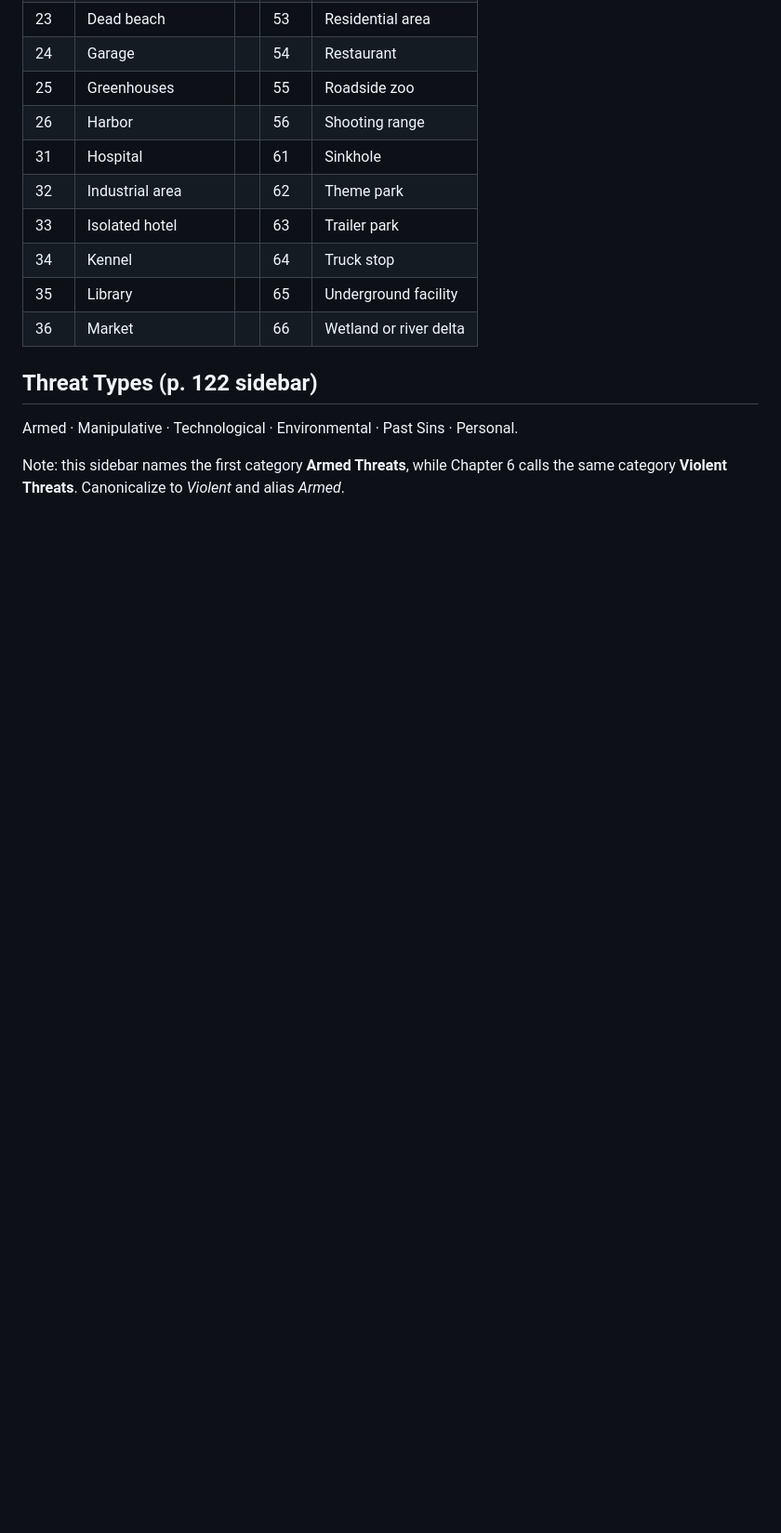
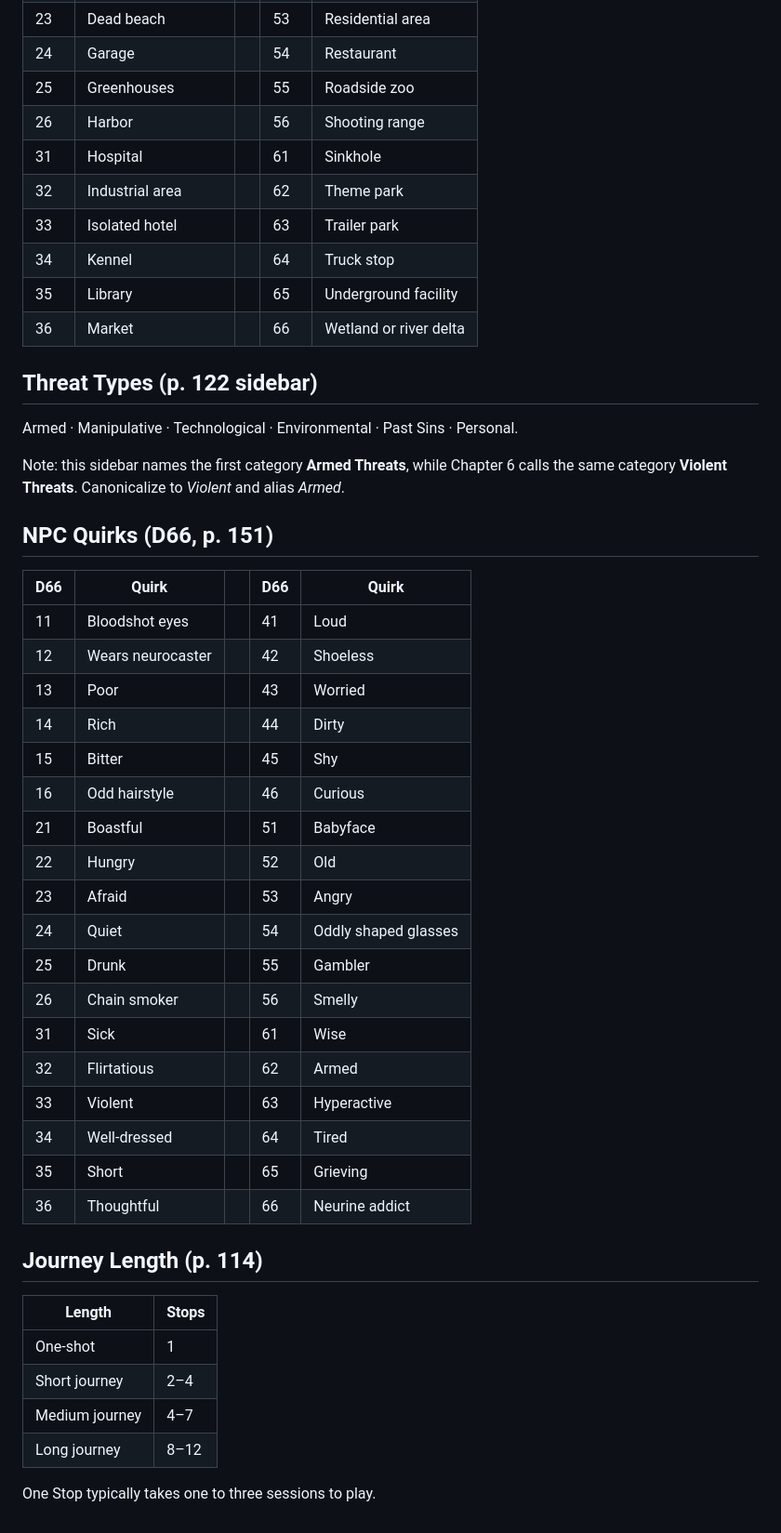
Before and after one commit to arti47/electricstate, a Markdown page: docs/rules/12-generator-tables.md, the part around the change. Shown at 93% size. Rendered like a GitHub page; blank space fills up the shorter version.

Commit message:
Add NPC quirks, journey length and minor-NPC baseline rule
Sources T-30 from the p.151 page image, including the rule that every minor
NPC has 3 in all attributes unless stated otherwise, and records the
personal-Threat ending procedure.

The personal Goal table referenced on p.114 is not on that spread; logged as
A17 and still outstanding.

Co-Authored-By: Claude Opus 5 <noreply@anthropic.com>
Claude-Session: https://claude.ai/code/session_01RhVMdsV1hfswXRPmQ8nGQ3

```diff
--- a/docs/rules/12-generator-tables.md
+++ b/docs/rules/12-generator-tables.md
@@ -155,3 +155,37 @@ Armed · Manipulative · Technological · Environmental · Past Sins · Personal
 
 Note: this sidebar names the first category **Armed Threats**, while Chapter 6 calls the same
 category **Violent Threats**. Canonicalize to *Violent* and alias *Armed*.
+
+## NPC Quirks (D66, p. 151)
+
+| D66 | Quirk | | D66 | Quirk |
+|---|---|---|---|---|
+| 11 | Bloodshot eyes | | 41 | Loud |
+| 12 | Wears neurocaster | | 42 | Shoeless |
+| 13 | Poor | | 43 | Worried |
+| 14 | Rich | | 44 | Dirty |
+| 15 | Bitter | | 45 | Shy |
+| 16 | Odd hairstyle | | 46 | Curious |
+| 21 | Boastful | | 51 | Babyface |
+| 22 | Hungry | | 52 | Old |
+| 23 | Afraid | | 53 | Angry |
+| 24 | Quiet | | 54 | Oddly shaped glasses |
+| 25 | Drunk | | 55 | Gambler |
+| 26 | Chain smoker | | 56 | Smelly |
+| 31 | Sick | | 61 | Wise |
+| 32 | Flirtatious | | 62 | Armed |
+| 33 | Violent | | 63 | Hyperactive |
+| 34 | Well-dressed | | 64 | Tired |
+| 35 | Short | | 65 | Grieving |
+| 36 | Thoughtful | | 66 | Neurine addict |
+
+## Journey Length (p. 114)
+
+| Length | Stops |
+|---|---|
+| One-shot | 1 |
+| Short journey | 2–4 |
+| Medium journey | 4–7 |
+| Long journey | 8–12 |
+
+One Stop typically takes one to three sessions to play.
```
Also changed, not shown: docs/app/ROADMAP.md (+3 -2 lines), docs/rules/06-threats.md (+11 -1 lines).
